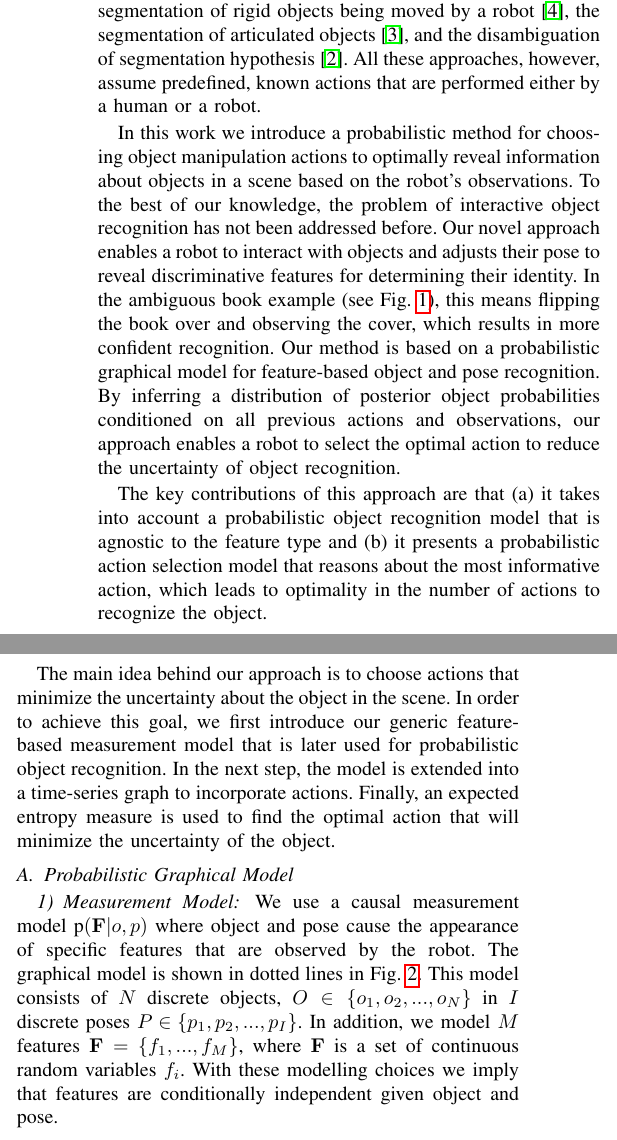
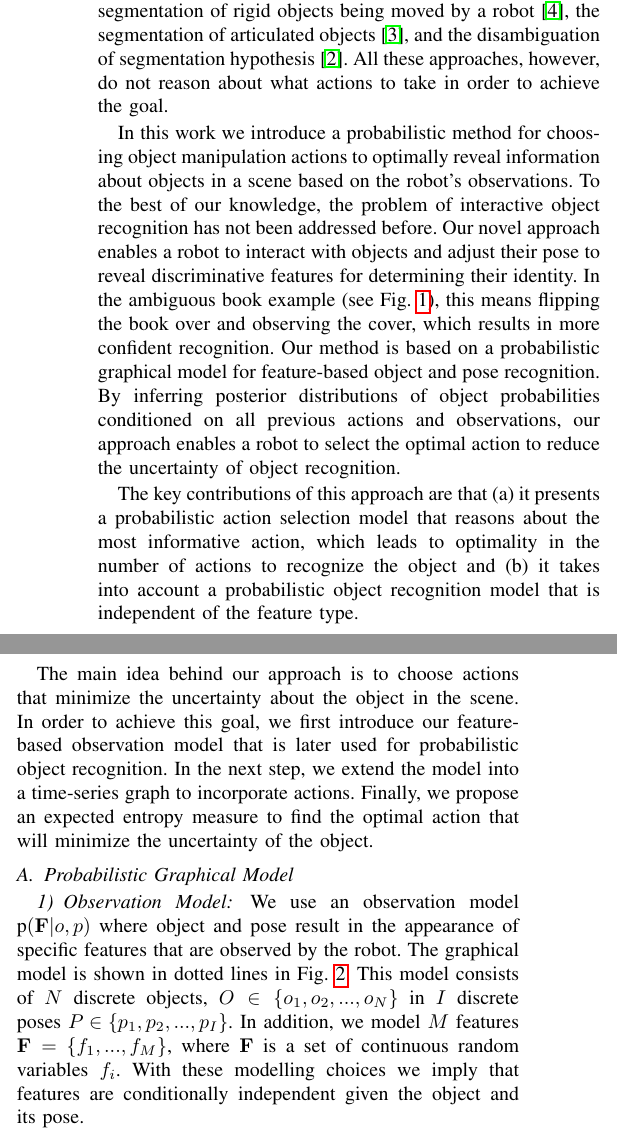
Before and after one commit to ccorcos/towards-interactive-object-recognition, a LaTeX paper (tex/rss2014workshop/main.tex, which reads tex/rss2014workshop/sections/approach.tex, tex/rss2014workshop/sections/introduction.tex): two parts of the columns of page 1 of 3, joined at a grey line, cut so that both start at the same text. Compiled offline with pdfLaTeX.

Commit message:
Fei's corrections

```diff
--- a/tex/rss2014workshop/sections/approach.tex
+++ b/tex/rss2014workshop/sections/approach.tex
@@ -10,16 +10,16 @@
     % implementation
         % object recognition, features n stuff
         % action selection, sampling n stuff
-The main idea behind our approach is to choose actions that minimize the uncertainty about the object in the scene. In order to achieve this goal, we first introduce our generic feature-based measurement model that is later used for probabilistic object recognition. In the next step, the model is extended into a time-series graph to incorporate actions. Finally, an expected entropy measure is used to find the optimal action that will minimize the uncertainty of the object.
+The main idea behind our approach is to choose actions that minimize the uncertainty about the object in the scene. In order to achieve this goal, we first introduce our feature-based observation model that is later used for probabilistic object recognition. In the next step, we extend the model into a time-series graph to incorporate actions. Finally, we propose an expected entropy measure to find the optimal action that will minimize the uncertainty of the object.
 \vspace{-1ex}
     \subsection{Probabilistic Graphical Model}
     \vspace{-0.5ex}
 %        This model consists of an object recognition subgraph extended in time for modelling actions. This model is agnostic of the type of features used so long a matching error function is defined for computing the similarity features of the same type. Actions are optimally selected based the minimum expected entropy of the object predictions for each potential action.
-		%In this section we present an overview of the probabilistic graphical model used in our approach. The model consists of measurement model, which is used for object recognition and it is extended into interactive object recognition model that includes actions.
+		%In this section we present an overview of the probabilistic graphical model used in our approach. The model consists of observation model, which is used for object recognition and it is extended into interactive object recognition model that includes actions.
 
-        \subsubsection{Measurement Model}
+        \subsubsection{Observation Model}
 %            The object recognition subgraph discriminatively predicts object and pose based on observed features.
-            We use a causal measurement model $\prob{\set{F}|o,p}$ where object and pose cause the appearance of specific features that are observed by the robot. The graphical model is shown in dotted lines in~\figref{fig:fullGraph}. This model consists of $N$ discrete objects, $O \in \{o_1,o_2, ..., o_N\}$ in $I$ discrete poses $P \in \{p_1,p_2, ..., p_I\}$. In addition, we model $M$ features $\set{F} = \left\{ f_1, ...,  f_M\right\}$, where $\set{F}$ is a set of continuous random variables $f_i$. With these modelling choices we imply that features are conditionally independent given object and pose.
+            We use an observation model $\prob{\set{F}|o,p}$ where object and pose result in the appearance of specific features that are observed by the robot. The graphical model is shown in dotted lines in~\figref{fig:fullGraph}. This model consists of $N$ discrete objects, $O \in \{o_1,o_2, ..., o_N\}$ in $I$ discrete poses $P \in \{p_1,p_2, ..., p_I\}$. In addition, we model $M$ features $\set{F} = \left\{ f_1, ...,  f_M\right\}$, where $\set{F}$ is a set of continuous random variables $f_i$. With these modelling choices we imply that features are conditionally independent given the object and its pose.
 
 %\vspace{-1ex}
 %            \begin{figure}[h]
--- a/tex/rss2014workshop/sections/introduction.tex
+++ b/tex/rss2014workshop/sections/introduction.tex
@@ -21,18 +21,18 @@ However, there are many cases where this approach will fail, since distinctive f
 %% interactive perception: segmentation
 The complementary idea of a robot interacting with the scene to improve its perceptual capabilities by revealing informative surfaces has been particularly explored in the area of segmentation.
 Examples are the interactive segmentation of rigid objects being moved by a robot~\cite{KenneyInteractive}, the segmentation of articulated objects~\cite{Katz-WS-MM-ICRA2011}, and the disambiguation of segmentation hypothesis~\cite{bergstrom11icvs}.
-All these approaches, however, assume predefined, known actions that are performed either by a human or a robot.
+All these approaches, however, do not reason about what actions to take in order to achieve the goal.
 
 %% approach
 In this work we introduce a probabilistic method for choosing object manipulation actions to optimally reveal information about objects in a scene based on the robot's observations.
 To the best of our knowledge, the problem of interactive object recognition has not been addressed before.
-Our novel approach enables a robot to interact with objects and adjusts their pose to reveal discriminative features for determining their identity.
+Our novel approach enables a robot to interact with objects and adjust their pose to reveal discriminative features for determining their identity.
 In the ambiguous book example (see~\figref{fig:pr2}), this means flipping the book over and observing the cover, which results in more confident recognition.
 Our method is based on a probabilistic graphical model for feature-based object and pose recognition.
-By inferring a distribution of posterior object probabilities conditioned on all previous actions and observations, our approach enables a robot to select the optimal action to reduce the uncertainty of object recognition.
+By inferring posterior distributions of object probabilities conditioned on all previous actions and observations, our approach enables a robot to select the optimal action to reduce the uncertainty of object recognition.
 
 %% contributions
-The key contributions of this approach are that (a) it takes into account a probabilistic object recognition model that is agnostic to the feature type and (b) it presents a probabilistic action selection model that reasons about the most informative action, which leads to optimality in the number of actions to recognize the object.
+The key contributions of this approach are that (a) it presents a probabilistic action selection model that reasons about the most informative action, which leads to optimality in the number of actions to recognize the object and (b) it takes into account a probabilistic object recognition model that is independent of the feature type.
 
 
 
```
Also changed, not shown: tex/rss2014workshop/sections/conclusion.tex (+1 -1 lines), tex/rss2014workshop/sections/approach.tex (32 more changed lines).
